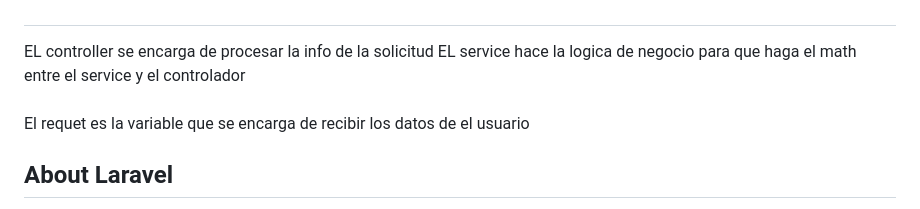
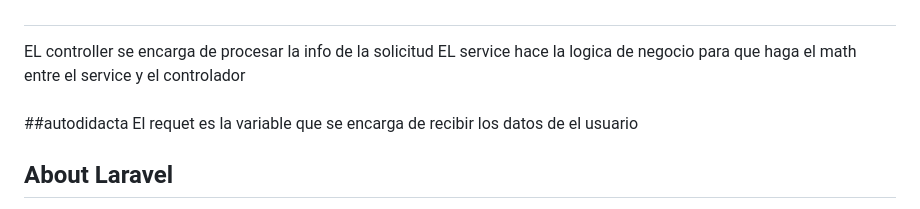
Before and after one commit to JamesDev209/Petowner-VethubRX, a Markdown page: README.md, the part around the change. Rendered like a GitHub page.

Commit message:
Update README.md
cambios en comentarios

```diff
--- a/README.md
+++ b/README.md
@@ -14,7 +14,7 @@ EL service hace la logica de negocio para que haga el math
 entre el service y el controlador
 
 ###
-
+##autodidacta
 El requet es la variable que se encarga de recibir los datos
 de el usuario
 
```
